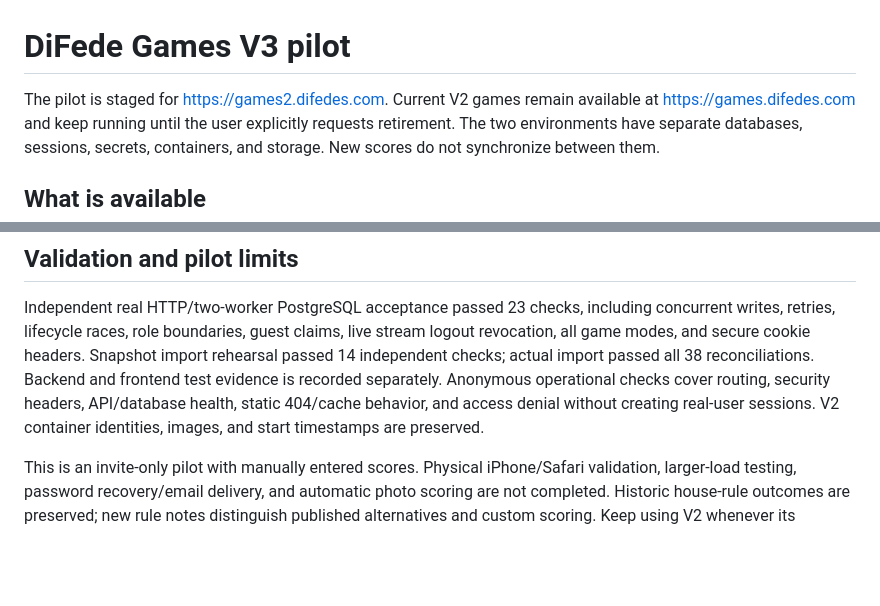
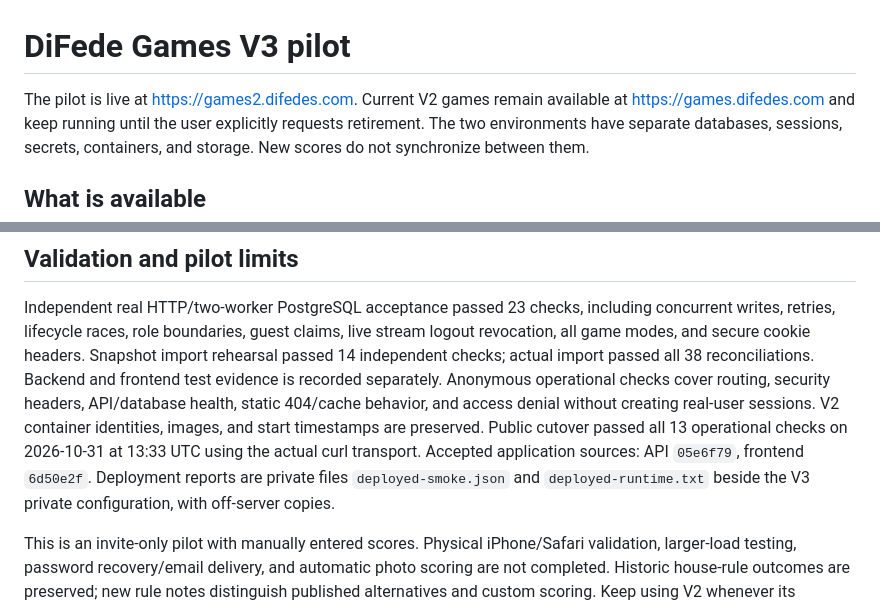
Before and after one commit to randjcoding/difedegames, a Markdown page: v3/README.md, 2 parts joined by grey strips. Drawn GitHub-style; blank space fills up the shorter version.

Commit message:
Record verified public V3 pilot cutover

```diff
--- a/v3/README.md
+++ b/v3/README.md
@@ -1,6 +1,6 @@
 # DiFede Games V3 pilot
 
-The pilot is staged for https://games2.difedes.com. Current V2 games remain available
+The pilot is live at https://games2.difedes.com. Current V2 games remain available
 at https://games.difedes.com and keep running until the user explicitly requests
 retirement. The two environments have separate databases, sessions, secrets,
 containers, and storage. New scores do not synchronize between them.
@@ -72,6 +72,10 @@ Snapshot import rehearsal passed 14 independent checks; actual import passed all
 Anonymous operational checks cover routing, security headers, API/database
 health, static 404/cache behavior, and access denial without creating real-user
 sessions. V2 container identities, images, and start timestamps are preserved.
+Public cutover passed all 13 operational checks on 2026-10-31 at 13:33 UTC using
+the actual curl transport. Accepted application sources: API `05e6f79`, frontend
+`6d50e2f`. Deployment reports are private files `deployed-smoke.json` and
+`deployed-runtime.txt` beside the V3 private configuration, with off-server copies.
 
 This is an invite-only pilot with manually entered scores. Physical iPhone/Safari
 validation, larger-load testing, password recovery/email delivery, and automatic
```
